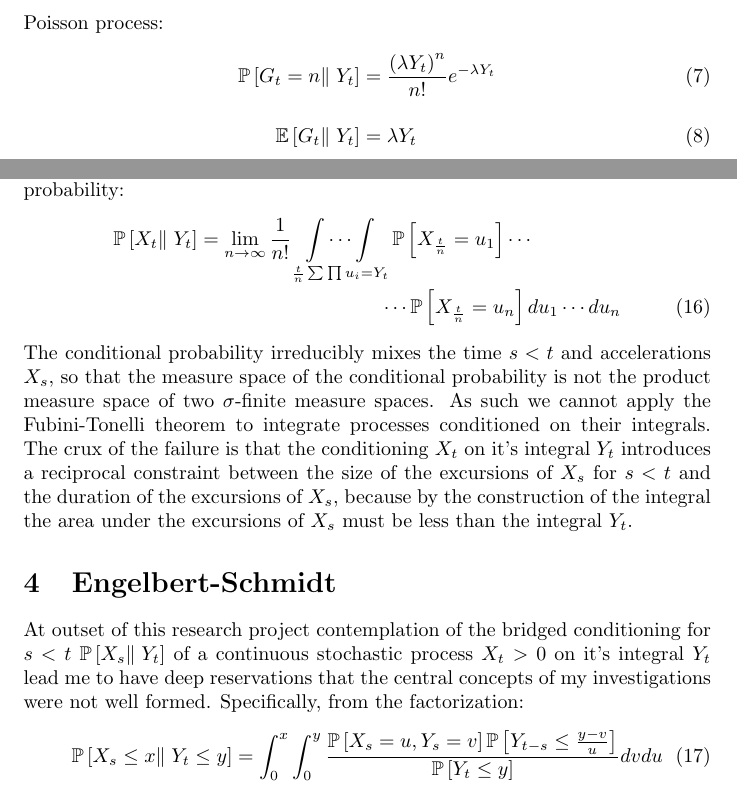
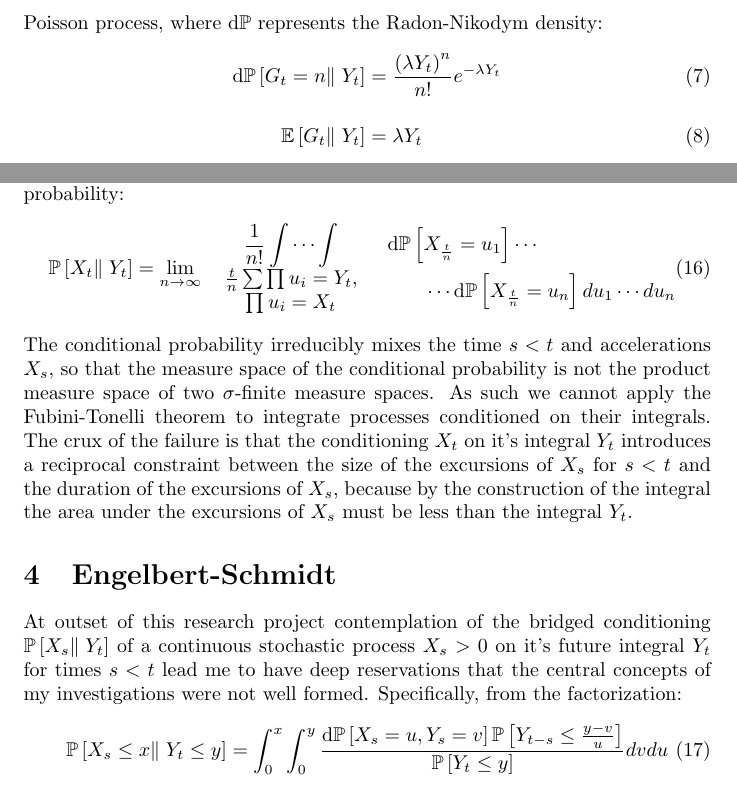
Before and after one commit to aaronsheldon/vonFoersterHazards, a LaTeX paper (docs/GompertzProcesses.tex): two parts of pages 3 and 4 of 13, joined at a grey line, cut at the place of the change. Compiled offline with pdfLaTeX.

Commit message:
differentiate density from measure

```diff
--- a/docs/GompertzProcesses.tex
+++ b/docs/GompertzProcesses.tex
@@ -117,9 +117,10 @@
   strictly increasing stochastically accelerated metabolic time up to time $t$.
 
   From the definition of the Gompertz process $G_t$ conditioning on the history of a sample
-  path of integrated geometric Brownian motion $Y_t$ yields a conditional Poisson process:
+  path of integrated geometric Brownian motion $Y_t$ yields a conditional Poisson process,
+  where $\operatorname{d\mathbb{P}}$ represents the Radon-Nikodym density:
   \begin{IEEEeqnarray}{rCl}
-    \operatorname{\mathbb{P}}\left[G_t = n \right\rVert\left. Y_t \right]
+    \operatorname{d\mathbb{P}}\left[G_t = n \right\rVert\left. Y_t \right]
     & = &
     \frac{\left(\lambda Y_t\right)^n}{n!} e^{-\lambda Y_t}\\\nonumber\\
     \operatorname{\mathbb{E}}\left[G_t \right\rVert\left. Y_t \right]
@@ -195,13 +196,19 @@
   \begin{IEEEeqnarray}{rCl}
     \operatorname{\mathbb{P}}\left[ X_t \right\rVert\left. Y_t \right]
     & = &
-    \lim_{n \rightarrow \infty} \frac{1}{n!}
-    \underset{\frac{t}{n} \sum\prod u_i = Y_t}{\int \cdots \int}
-    \operatorname{\mathbb{P}}\left[ X_\frac{t}{n} = u_1 \right] \cdots\nonumber\\
-    &   &
-    \qquad\qquad\qquad\qquad \cdots
-    \operatorname{\mathbb{P}}\left[ X_\frac{t}{n} = u_n \right]
-    du_1 \cdots du_n
+    \lim_{n \rightarrow \infty}
+    \begin{array}{cl}
+      \displaystyle{\frac{1}{n!} \int \cdots \int}
+      &
+      \operatorname{d\mathbb{P}}\left[ X_\frac{t}{n} = u_1 \right] \cdots\\
+      \begin{array}{c}
+        \frac{t}{n} \sum\prod u_i = Y_t,
+        \\
+        \prod u_i = X_t
+      \end{array}
+      &
+      \qquad \cdots \operatorname{d\mathbb{P}}\left[ X_\frac{t}{n} = u_n \right]du_1 \cdots du_n
+    \end{array}
   \end{IEEEeqnarray}
   The conditional probability irreducibly mixes the time $s<t$ and accelerations $X_s$, so
   that the measure space of the conditional probability is not the product measure space of
@@ -213,17 +220,17 @@
   less than the integral $Y_t$.
 
   \section{Engelbert-Schmidt}
-  At outset of this research project contemplation of the bridged conditioning for $s<t$
+  At outset of this research project contemplation of the bridged conditioning
   $\operatorname{\mathbb{P}}\left[ X_s \right\rVert\left. Y_t \right]$ of a continuous
-  stochastic process $X_t>0$ on it's integral $Y_t$ lead me to have deep reservations that
-  the central concepts of my investigations were not well formed. Specifically, from the
-  factorization:
+  stochastic process $X_s>0$ on it's future integral $Y_t$ for times $s<t$ lead me to have
+  deep reservations that the central concepts of my investigations were not well formed.
+  Specifically, from the factorization:
   \begin{IEEEeqnarray}{rCl}
     \operatorname{\mathbb{P}}\left[ X_s \le x \right\rVert\left. Y_t \le y \right]
     & = &
     \int_0^x \int_0^y
     \frac{
-      \operatorname{\mathbb{P}}\left[ X_s = u, Y_s = v \right]
+      \operatorname{d\mathbb{P}}\left[ X_s = u, Y_s = v \right]
       \operatorname{\mathbb{P}}\left[ Y_{t-s} \le \frac{y-v}{u} \right]
     }
     {\operatorname{\mathbb{P}}\left[ Y_t \le y \right]}
```
Also changed, not shown: docs/GompertzProcesses.pdf, docs/GompertzProcesses.tex (16 more changed lines).
